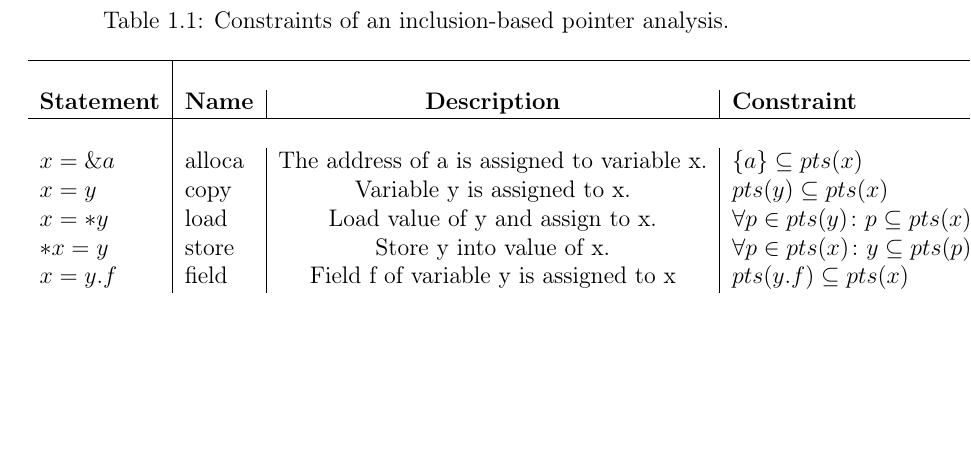
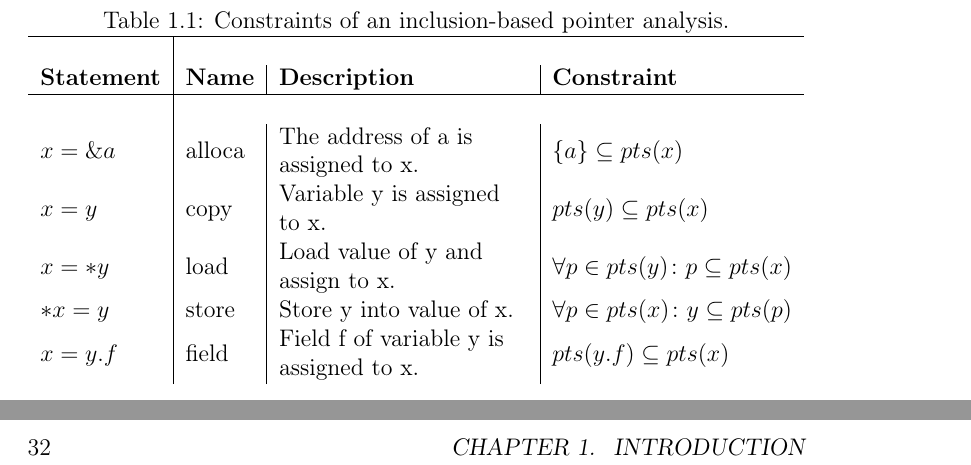
Before and after one commit to lukasboettcher/msc-paper, a LaTeX thesis (main.tex, which reads include/chap1_introduction.tex): part of page 22 of 42 before the commit and two parts of pages 22 and 36 of 44 after it, the two joined at a grey line, cut so that both start at the same text, the shorter picture padded with empty space. Compiled offline with pdfLaTeX.

Commit message:
fix andersen table make it fit the page

```diff
--- a/include/chap1_introduction.tex
+++ b/include/chap1_introduction.tex
@@ -220,15 +220,15 @@ During execution an Andersen style pointer analysis repeatedly applies the const
     \begin{center}
         \caption{Constraints of an inclusion-based pointer analysis.}
         \label{tab:ander}
-        \begin{tabular}{l|l|c|l}
-            \hline                                                                                                                         \\
-            \textbf{Statement} & \textbf{Name} & \textbf{Description}                        & \textbf{Constraint}                         \\
-            \hline                                                                                                                         \\
-            $x = \&a$          & alloca        & The address of a is assigned to variable x. & $\{a\} \subseteq pts(x)$                    \\
-            $x = y$            & copy          & Variable y is assigned to x.                & $pts(y) \subseteq pts(x)$                   \\
-            $x = *y$           & load          & Load value of y and assign to x.            & $\forall p \in pts(y) \colon p \subseteq pts(x)$ \\
-            $*x = y$           & store         & Store y into value of x.                    & $\forall p \in pts(x) \colon y \subseteq pts(p)$ \\
-            $x = y.f$          & field         & Field f of variable y is assigned to x      & $pts(y.f) \subseteq pts(x)$                 \\
+        \begin{tabular}{l|l|p{0.32\textwidth}|l}
+            \hline                                                                                                                          \\
+            \textbf{Statement} & \textbf{Name} & \textbf{Description}                    & \textbf{Constraint}                              \\
+            \hline                                                                                                                          \\
+            $x = \&a$          & alloca        & \makecell[cl]{The address of a is                                                          \\assigned to x.}  & $\{a\} \subseteq pts(x)$                    \\
+            $x = y$            & copy          & \makecell[cl]{Variable y is assigned                                                       \\to x.}            & $pts(y) \subseteq pts(x)$                        \\
+            $x = *y$           & load          & \makecell[cl]{Load value of y and                                                          \\assign to x.}       & $\forall p \in pts(y) \colon p \subseteq pts(x)$ \\
+            $*x = y$           & store         & \makecell[cl]{Store y into value of x.} & $\forall p \in pts(x) \colon y \subseteq pts(p)$ \\
+            $x = y.f$          & field         & \makecell[cl]{Field f of variable y is                                                     \\assigned to x.} & $pts(y.f) \subseteq pts(x)$                      \\
         \end{tabular}
     \end{center}
 \end{table}
```
